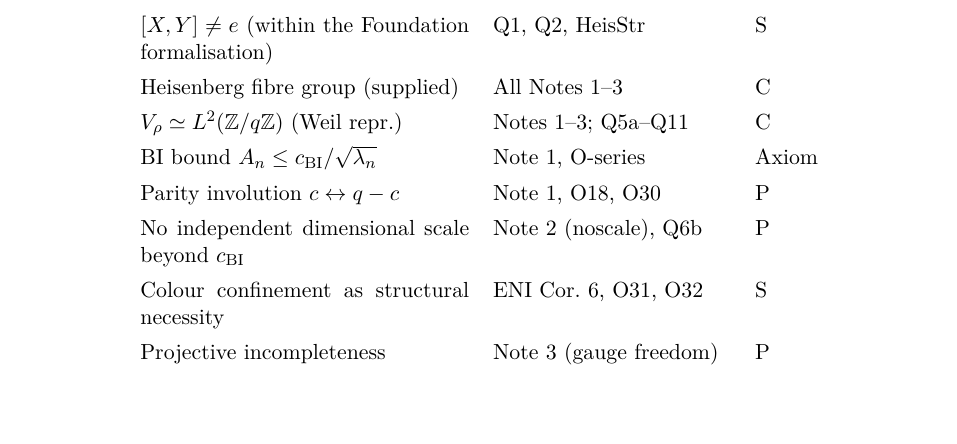
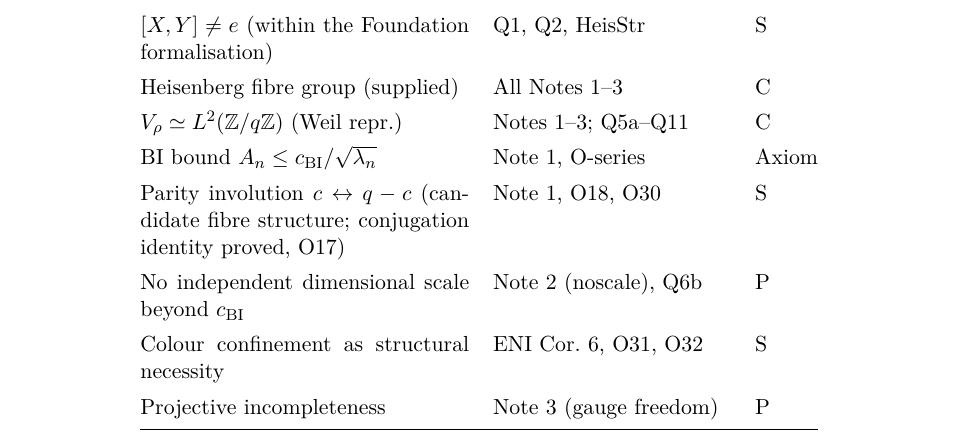
Before and after one commit to Cosmochrony/non-injective-foundations-note, a LaTeX paper (tex/NonInjectiveFoundationsNote.tex): part of page 7 of 10, cut so that both start at the same text, the shorter picture padded with empty space. Compiled offline with pdfLaTeX.

Commit message:
Retag the parity-involution output as structural, not proved
The involution as fibre structure is a candidate (O18 states the fibre
identification as an open problem); the conjugation identity is the proved
O17 part.

```diff
--- a/tex/NonInjectiveFoundationsNote.tex
+++ b/tex/NonInjectiveFoundationsNote.tex
@@ -403,7 +403,8 @@
         Heisenberg fibre group (supplied) & All Notes 1--3 & C \\
         $\Vr \simeq L^2(\mathbb{Z}/q\mathbb{Z})$ (Weil repr.) & Notes 1--3; Q5a--Q11 & C \\
         BI bound $A_n \leq \cchi/\sqrt{\lambda_n}$ & Note~1, O-series & Axiom \\
-        Parity involution $c \leftrightarrow q-c$ & Note~1, O18, O30 & P \\
+        Parity involution $c \leftrightarrow q-c$ (candidate fibre structure;
+        conjugation identity proved, O17) & Note~1, O18, O30 & S \\
         No independent dimensional scale beyond $\cchi$ & Note~2 (noscale), Q6b & P \\
         Colour confinement as structural necessity & ENI Cor.~6, O31, O32 & S \\
         Projective incompleteness & Note~3 (gauge freedom) & P \\
```
